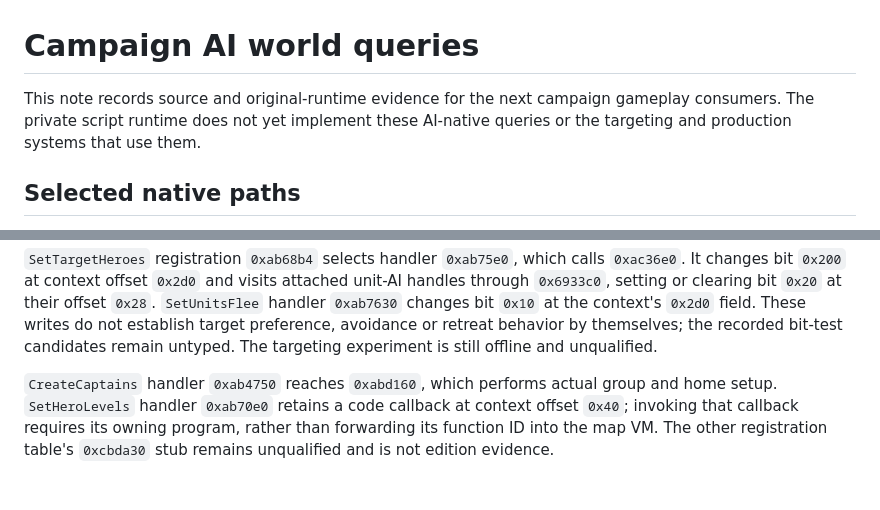
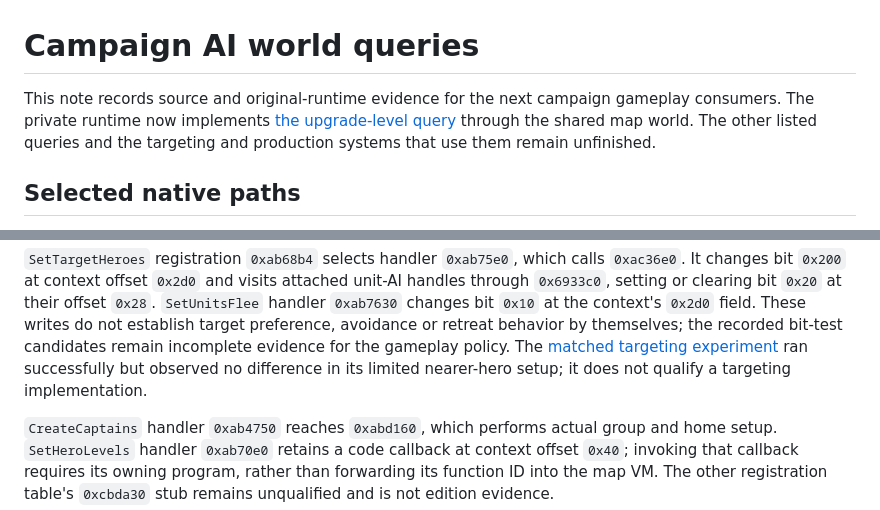
Before and after one commit to maci0/peacecraft3, a Markdown page: docs/re-notes/campaign-ai-world-queries.md, 2 parts joined by grey strips. Drawn GitHub-style; blank space fills up the shorter version.

Commit message:
Update campaign query support boundaries

```diff
--- a/docs/re-notes/campaign-ai-world-queries.md
+++ b/docs/re-notes/campaign-ai-world-queries.md
@@ -1,8 +1,10 @@
 # Campaign AI world queries
 
 This note records source and original-runtime evidence for the next campaign
-gameplay consumers. The private script runtime does not yet implement these
-AI-native queries or the targeting and production systems that use them.
+gameplay consumers. The private runtime now implements
+[the upgrade-level query](campaign-ai-upgrade-level.md) through the shared map
+world. The other listed queries and the targeting and production systems that
+use them remain unfinished.
 
 ## Selected native paths
 
@@ -32,7 +34,10 @@ attached unit-AI handles through `0x6933c0`, setting or clearing bit `0x20` at
 their offset `0x28`. `SetUnitsFlee` handler `0xab7630` changes bit `0x10` at
 the context's `0x2d0` field. These writes do not establish target preference,
 avoidance or retreat behavior by themselves; the recorded bit-test candidates
-remain untyped. The targeting experiment is still offline and unqualified.
+remain incomplete evidence for the gameplay policy. The
+[matched targeting experiment](campaign-ai-targeting.md) ran successfully but
+observed no difference in its limited nearer-hero setup; it does not qualify a
+targeting implementation.
 
 `CreateCaptains` handler `0xab4750` reaches `0xabd160`, which performs actual
 group and home setup. `SetHeroLevels` handler `0xab70e0` retains a code callback
```
